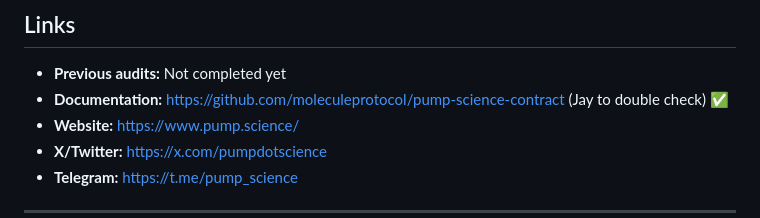
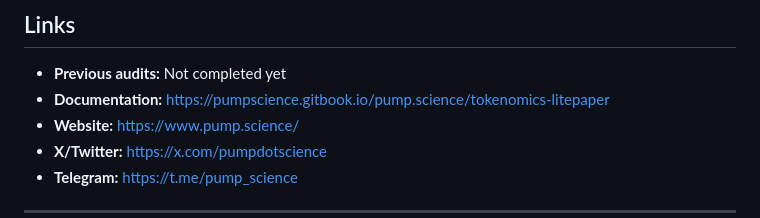
Before and after one commit to code-423n4/2025-01-pump-science, a Markdown page: README.md, the part around the change. GitHub-like rendering.

```diff
--- a/README.md
+++ b/README.md
@@ -119,7 +119,7 @@ The repository includes two types of tests to ensure the functionality and relia
 ## Links
 
 - **Previous audits:**  Not completed yet
-- **Documentation:** https://github.com/moleculeprotocol/pump-science-contract (Jay to double check) ✅
+- **Documentation:** https://pumpscience.gitbook.io/pump.science/tokenomics-litepaper
 - **Website:** https://www.pump.science/
 - **X/Twitter:** https://x.com/pumpdotscience
 - **Telegram:** https://t.me/pump_science
```
